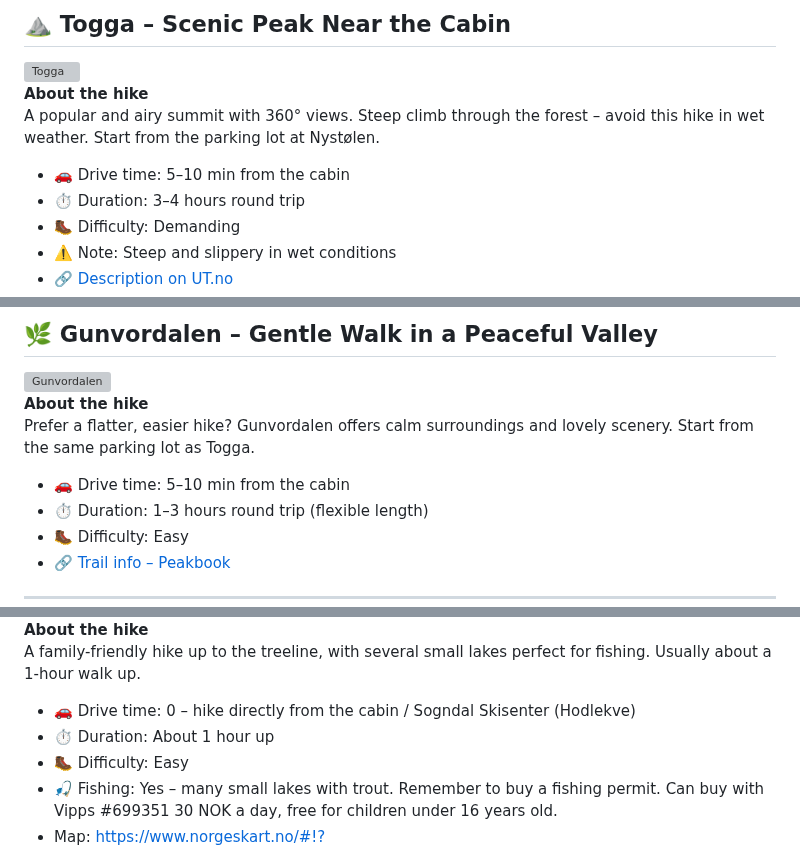
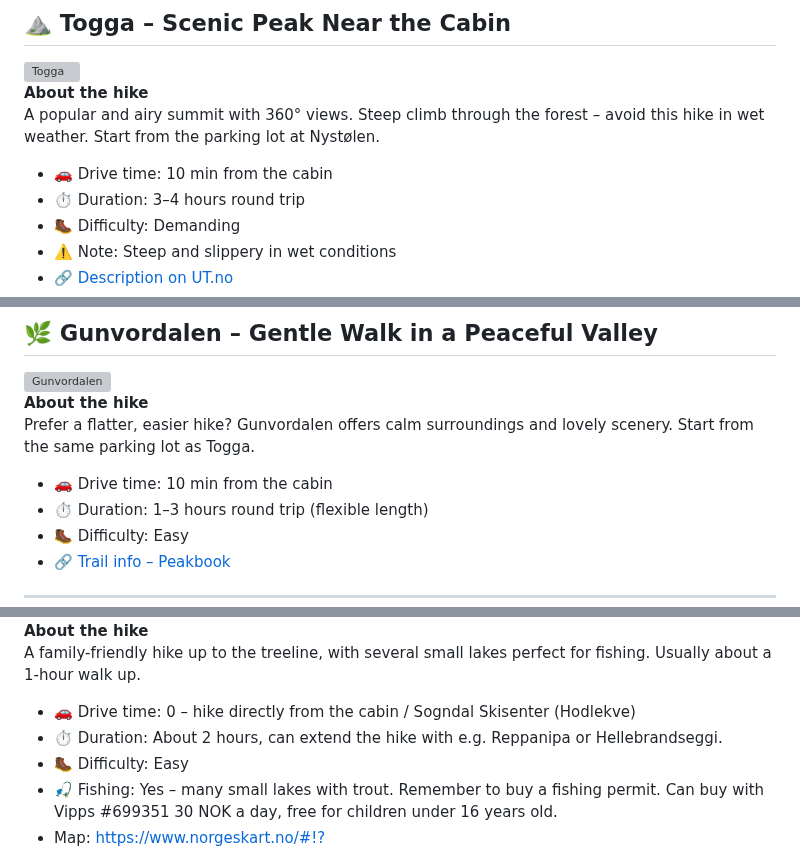
Before and after one commit to oyri/oyri.github.io, a Markdown page: hikes_en.md, 3 parts joined by grey strips. GitHub-like rendering; grey boxes are pictures that could not be loaded.

```diff
--- a/hikes_en.md
+++ b/hikes_en.md
@@ -33,7 +33,7 @@ A fantastic trail if you're looking for great fjord and mountain views. The hike
 **About the hike**
 A popular and airy summit with 360° views. Steep climb through the forest – avoid this hike in wet weather. Start from the parking lot at Nystølen.
 
-- 🚗 Drive time: 5–10 min from the cabin
+- 🚗 Drive time: 10 min from the cabin
 - ⏱️ Duration: 3–4 hours round trip
 - 🥾 Difficulty: Demanding
 - ⚠️ Note: Steep and slippery in wet conditions
@@ -49,7 +49,7 @@ A popular and airy summit with 360° views. Steep climb through the forest – a
 **About the hike**
 Prefer a flatter, easier hike? Gunvordalen offers calm surroundings and lovely scenery. Start from the same parking lot as Togga.
 
-- 🚗 Drive time: 5–10 min from the cabin
+- 🚗 Drive time: 10 min from the cabin
 - ⏱️ Duration: 1–3 hours round trip (flexible length)
 - 🥾 Difficulty: Easy
 - 🔗 [Trail info – Peakbook](https://peakbook.org/no/peakbook-element/63255/Tursti+Gunvordalen.html)
@@ -64,7 +64,7 @@ Prefer a flatter, easier hike? Gunvordalen offers calm surroundings and lovely s
 A family-friendly hike up to the treeline, with several small lakes perfect for fishing. Usually about a 1-hour walk up.
 
 - 🚗 Drive time: 0 – hike directly from the cabin / Sogndal Skisenter (Hodlekve)
-- ⏱️ Duration: About 1 hour up
+- ⏱️ Duration: About 2 hours, can extend the hike with e.g. Reppanipa or Hellebrandseggi.
 - 🥾 Difficulty: Easy
 - 🎣 Fishing: Yes – many small lakes with trout. Remember to buy a fishing permit. Can buy with Vipps #699351 30 NOK a day, free for children under 16 years old.
 - Map: https://www.norgeskart.no/#!?project=norgeskart&layers=1001&zoom=13&lat=6819263.65&lon=69324.80&sok=fagreggi&markerLat=6819267.220029058&markerLon=69071.47161072219&p=searchOptionsPanel
```
